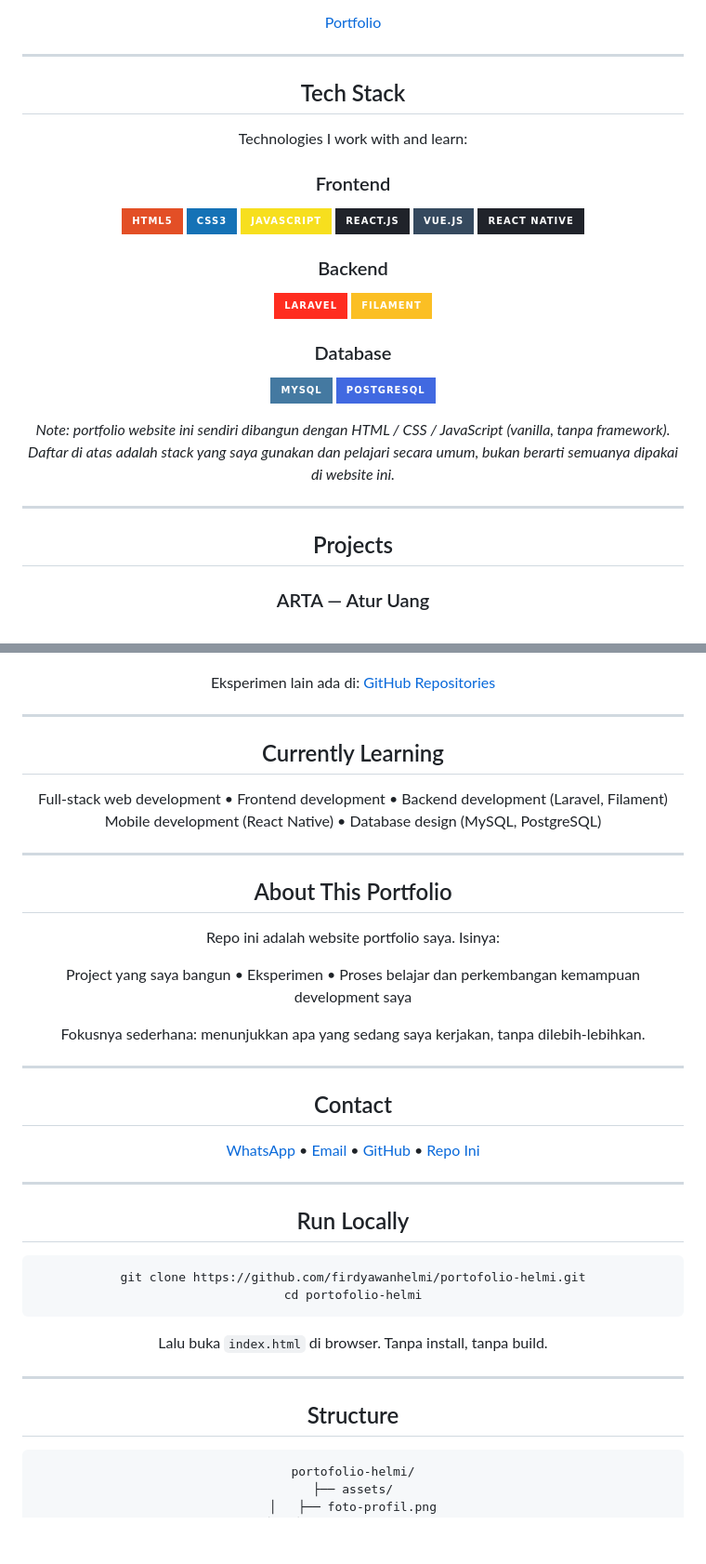
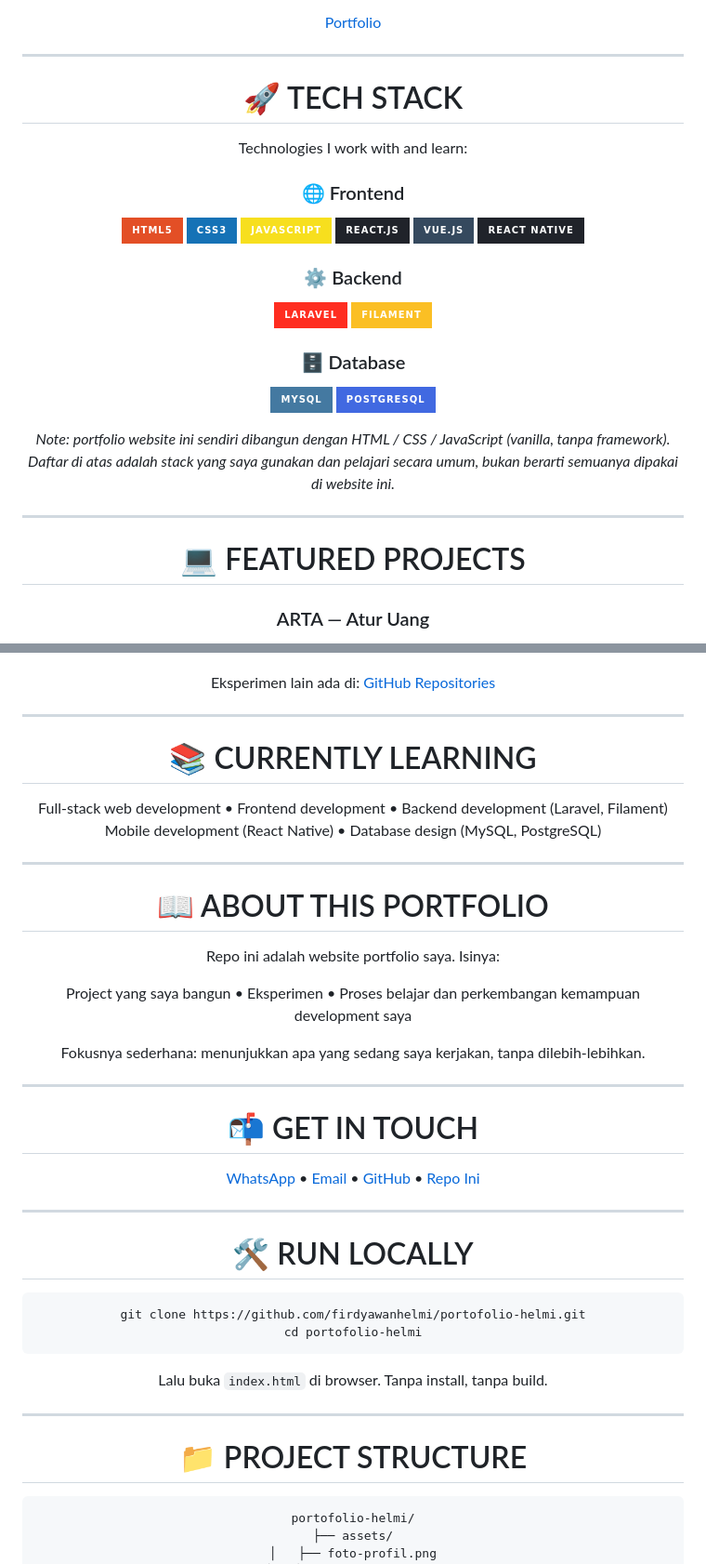
Before and after one commit to firdyawanhelmi/portofolio-helmi, a Markdown page: README.md, 2 parts joined by grey strips. Shown at 93% size. Rendered like a GitHub page; badges without logos; blank space fills up the shorter version.

Commit message:
teks Readme

````diff
--- a/README.md
+++ b/README.md
@@ -8,11 +8,11 @@ Saya seorang Full-Stack Developer yang masih belajar. Saya membangun berbagai pr
 
 ---
 
-## Tech Stack
+# 🚀 TECH STACK
 
 Technologies I work with and learn:
 
-### Frontend
+### 🌐 Frontend
 
 [![HTML5](https://img.shields.io/badge/HTML5-E34F26?style=for-the-badge&logo=html5&logoColor=white)](https://developer.mozilla.org/docs/Web/HTML)
 [![CSS3](https://img.shields.io/badge/CSS3-1572B6?style=for-the-badge&logo=css3&logoColor=white)](https://developer.mozilla.org/docs/Web/CSS)
@@ -21,12 +21,12 @@ Technologies I work with and learn:
 [![Vue.js](https://img.shields.io/badge/Vue.js-35495E?style=for-the-badge&logo=vuedotjs&logoColor=4FC08D)](https://vuejs.org/)
 [![React Native](https://img.shields.io/badge/React_Native-20232A?style=for-the-badge&logo=react&logoColor=61DAFB)](https://reactnative.dev/)
 
-### Backend
+### ⚙️ Backend
 
 [![Laravel](https://img.shields.io/badge/Laravel-FF2D20?style=for-the-badge&logo=laravel&logoColor=white)](https://laravel.com/)
 [![Filament](https://img.shields.io/badge/Filament-FBBF24?style=for-the-badge&logo=filament&logoColor=black)](https://filamentphp.com/)
 
-### Database
+### 🗄️ Database
 
 [![MySQL](https://img.shields.io/badge/MySQL-4479A1?style=for-the-badge&logo=mysql&logoColor=white)](https://www.mysql.com/)
 [![PostgreSQL](https://img.shields.io/badge/PostgreSQL-4169E1?style=for-the-badge&logo=postgresql&logoColor=white)](https://www.postgresql.org/)
@@ -35,7 +35,7 @@ Technologies I work with and learn:
 
 ---
 
-## Projects
+# 💻 FEATURED PROJECTS
 
 ### ARTA — Atur Uang
 
@@ -69,14 +69,14 @@ Eksperimen lain ada di: [GitHub Repositories](https://github.com/firdyawanhelmi?
 
 ---
 
-## Currently Learning
+# 📚 CURRENTLY LEARNING
 
 Full-stack web development • Frontend development • Backend development (Laravel, Filament)
 Mobile development (React Native) • Database design (MySQL, PostgreSQL)
 
 ---
 
-## About This Portfolio
+# 📖 ABOUT THIS PORTFOLIO
 
 Repo ini adalah website portfolio saya. Isinya:
 
@@ -86,13 +86,13 @@ Fokusnya sederhana: menunjukkan apa yang sedang saya kerjakan, tanpa dilebih-leb
 
 ---
 
-## Contact
+# 📬 GET IN TOUCH
 
 [WhatsApp](https://wa.me/6289603085898) • [Email](mailto:rafif.firdyawan@gmail.com) • [GitHub](https://github.com/firdyawanhelmi) • [Repo Ini](https://github.com/firdyawanhelmi/portofolio-helmi)
 
 ---
 
-## Run Locally
+# 🛠️ RUN LOCALLY
 
 ```bash
 git clone https://github.com/firdyawanhelmi/portofolio-helmi.git
@@ -103,7 +103,7 @@ Lalu buka `index.html` di browser. Tanpa install, tanpa build.
 
 ---
 
-## Structure
+# 📁 PROJECT STRUCTURE
 
 ```text
 portofolio-helmi/
````
